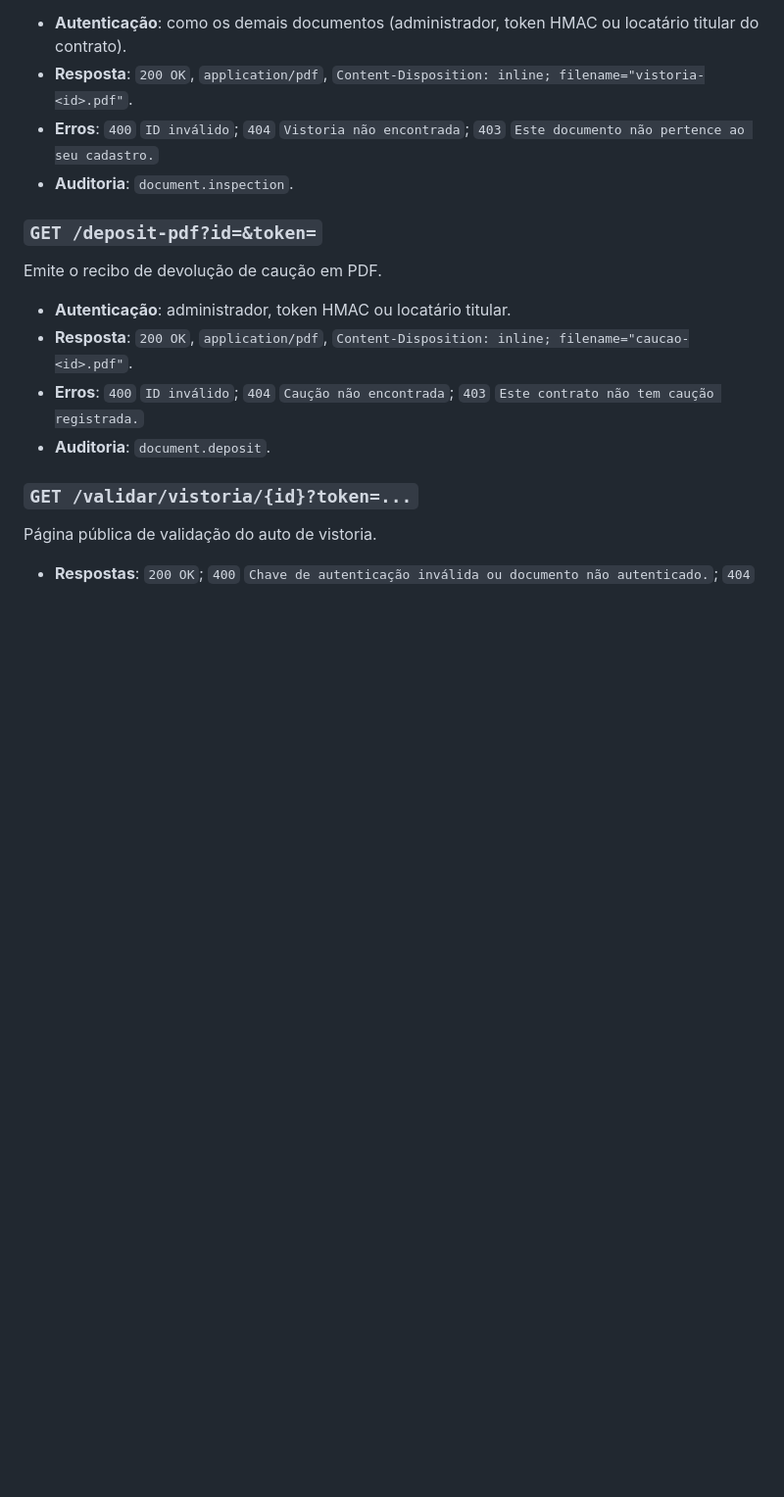
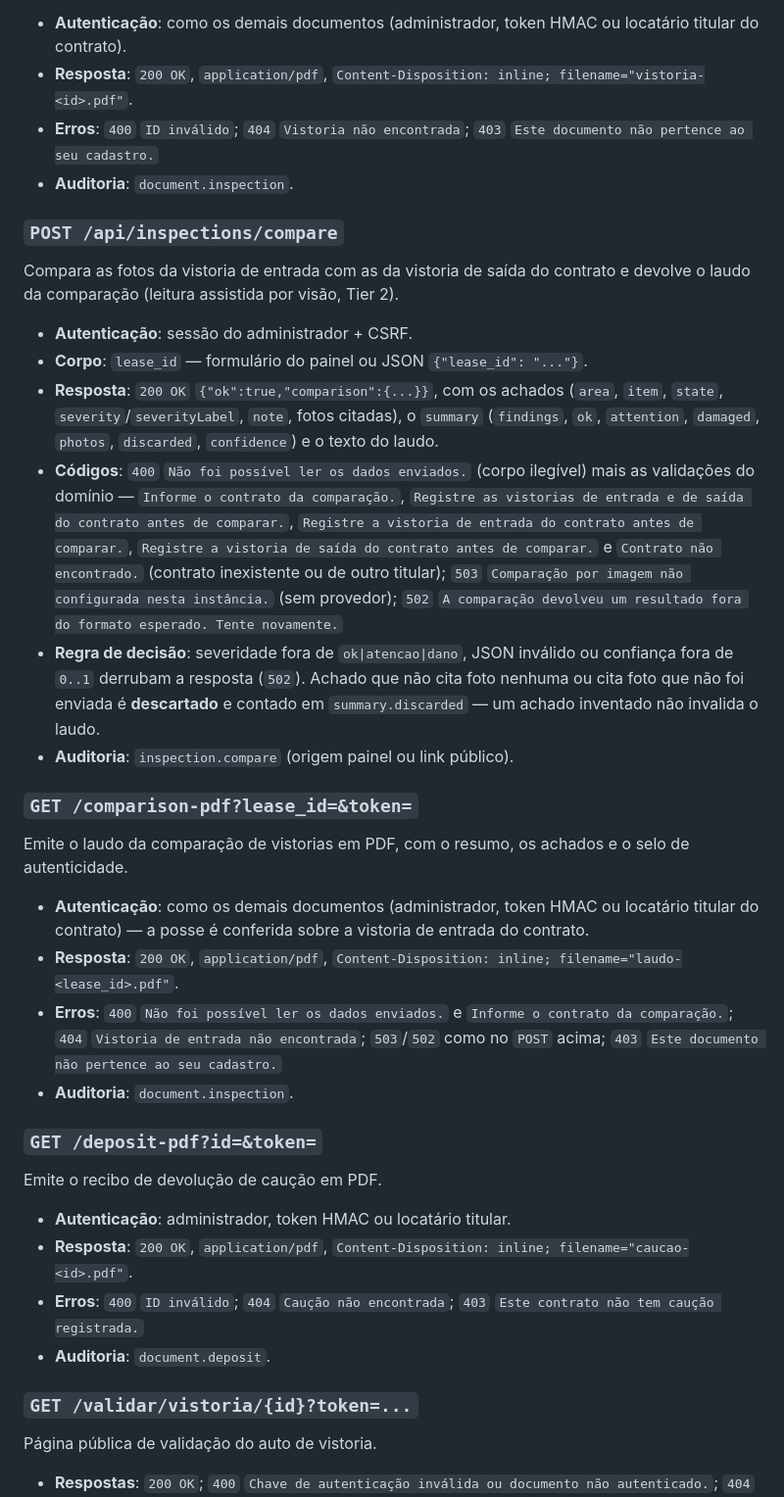
Before and after one commit to passoz/aluxen, a Markdown page: docs/API.md, the part around the change. Shown at 98% size. Rendered like a GitHub page; blank space fills up the shorter version.

```diff
--- a/docs/API.md
+++ b/docs/API.md
@@ -596,6 +596,42 @@ Emite o auto de vistoria em PDF (itens conferidos e fotos anexadas).
   `Este documento não pertence ao seu cadastro.`
 - **Auditoria**: `document.inspection`.
 
+### `POST /api/inspections/compare`
+Compara as fotos da vistoria de entrada com as da vistoria de saída do contrato
+e devolve o laudo da comparação (leitura assistida por visão, Tier 2).
+- **Autenticação**: sessão do administrador + CSRF.
+- **Corpo**: `lease_id` — formulário do painel ou JSON `{"lease_id": "..."}`.
+- **Resposta**: `200 OK` `{"ok":true,"comparison":{...}}`, com os achados
+  (`area`, `item`, `state`, `severity`/`severityLabel`, `note`, fotos citadas),
+  o `summary` (`findings`, `ok`, `attention`, `damaged`, `photos`, `discarded`,
+  `confidence`) e o texto do laudo.
+- **Códigos**: `400` `Não foi possível ler os dados enviados.` (corpo ilegível)
+  mais as validações do domínio — `Informe o contrato da comparação.`,
+  `Registre as vistorias de entrada e de saída do contrato antes de comparar.`,
+  `Registre a vistoria de entrada do contrato antes de comparar.`,
+  `Registre a vistoria de saída do contrato antes de comparar.`
+  e `Contrato não encontrado.` (contrato inexistente ou de outro titular);
+  `503` `Comparação por imagem não configurada nesta instância.` (sem provedor);
+  `502` `A comparação devolveu um resultado fora do formato esperado. Tente novamente.`
+- **Regra de decisão**: severidade fora de `ok|atencao|dano`, JSON inválido ou
+  confiança fora de `0..1` derrubam a resposta (`502`). Achado que não cita foto
+  nenhuma ou cita foto que não foi enviada é **descartado** e contado em
+  `summary.discarded` — um achado inventado não invalida o laudo.
+- **Auditoria**: `inspection.compare` (origem painel ou link público).
+
+### `GET /comparison-pdf?lease_id=&token=`
+Emite o laudo da comparação de vistorias em PDF, com o resumo, os achados e o
+selo de autenticidade.
+- **Autenticação**: como os demais documentos (administrador, token HMAC ou
+  locatário titular do contrato) — a posse é conferida sobre a vistoria de
+  entrada do contrato.
+- **Resposta**: `200 OK`, `application/pdf`,
+  `Content-Disposition: inline; filename="laudo-<lease_id>.pdf"`.
+- **Erros**: `400` `Não foi possível ler os dados enviados.` e `Informe o contrato da comparação.`; `404`
+  `Vistoria de entrada não encontrada`; `503`/`502` como no `POST` acima; `403`
+  `Este documento não pertence ao seu cadastro.`
+- **Auditoria**: `document.inspection`.
+
 ### `GET /deposit-pdf?id=&token=`
 Emite o recibo de devolução de caução em PDF.
 - **Autenticação**: administrador, token HMAC ou locatário titular.
```
Also changed, not shown: README.md (+3 -2 lines), docs/PRIVACIDADE.md (+6 -3 lines).
